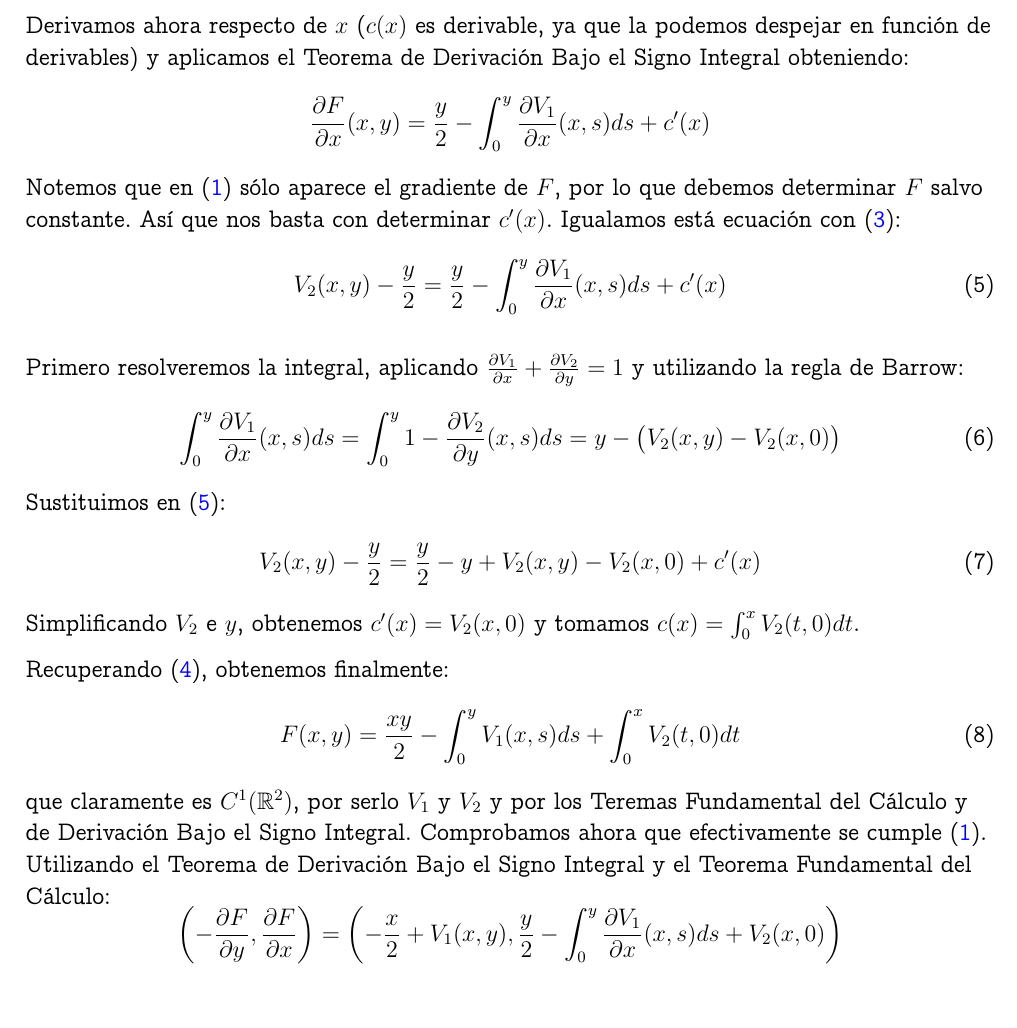
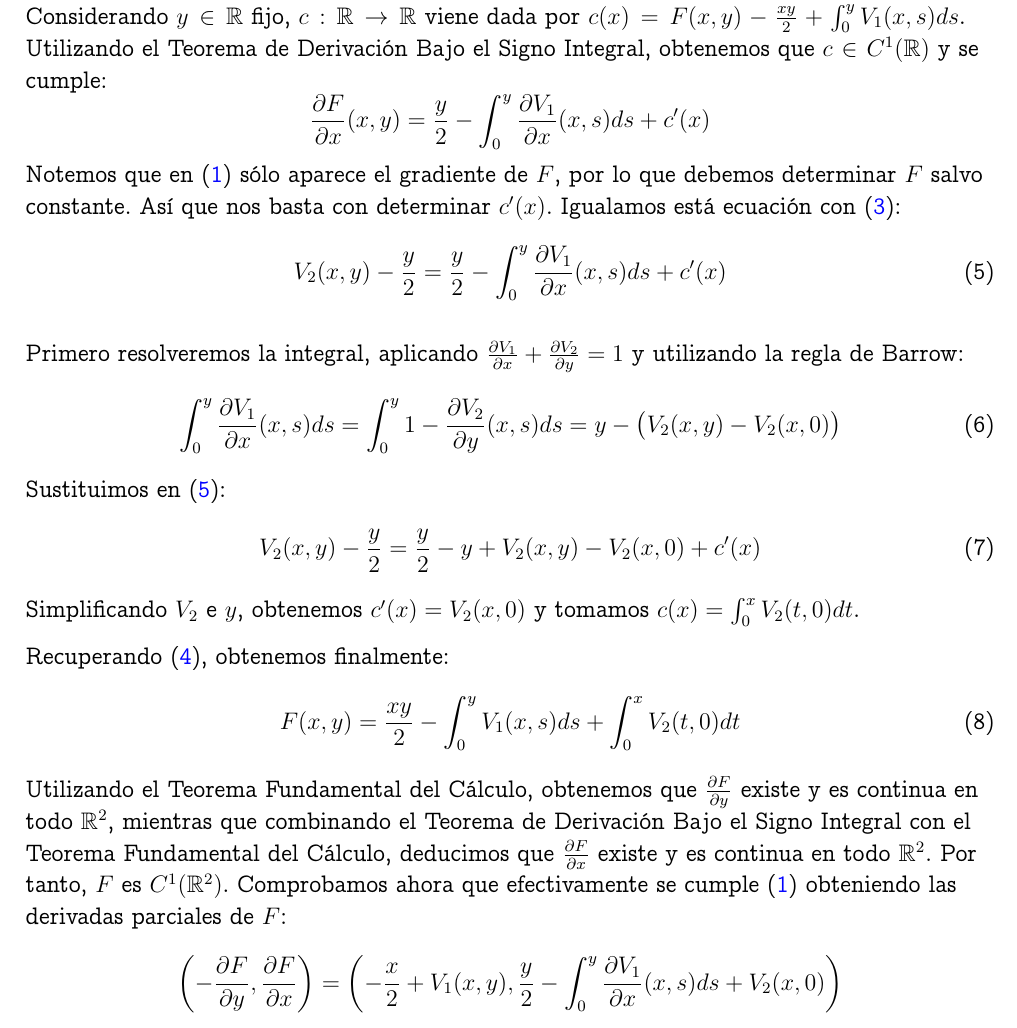
Before and after one commit to dcabezas98/Matematicas, a LaTeX document (Aplicada/Mecanica Celeste/tema1.tex): part of page 8 of 8, cut at the place of the change, the shorter picture padded with empty space. Compiled offline with pdfLaTeX.

Commit message:
Celeste: erratas ejercicio 11

```diff
--- a/Aplicada/Mecanica Celeste/tema1.tex
+++ b/Aplicada/Mecanica Celeste/tema1.tex
@@ -375,9 +374,11 @@ que puede depender de $x$ (constante respecto de $y$). Para determinar
 $F$, falta determinar $c(x)$, ya que el resto de sumandos son
 conocidos.
 
-Derivamos ahora respecto de $x$ ($c(x)$ es derivable, ya que la
-podemos despejar en función de derivables) y aplicamos el Teorema de
-Derivación Bajo el Signo Integral obteniendo:
+Considerando $y\in\mathbb{R}$ fijo,
+$c:\mathbb{R}\rightarrow\mathbb{R}$ viene dada por
+$c(x)=F(x,y)-\frac{xy}{2}+\int_0^y V_1(x,s)ds$. Utilizando el Teorema
+de Derivación Bajo el Signo Integral, obtenemos que
+$c\in C^1(\mathbb{R})$ y se cumple:
 \[\frac{\partial F}{\partial x}(x,y)=\frac{y}{2}-\int_0^y
   \frac{\partial V_1}{\partial x}(x,s)ds+c'(x)\] Notemos que en
 (\ref{eq:V}) sólo aparece el gradiente de $F$, por lo que debemos
@@ -407,11 +408,13 @@ Recuperando (\ref{eq:Fc}), obtenemos finalmente:
   \label{eq:F}
   F(x,y)=\frac{xy}{2}-\int_0^y V_1(x,s)ds+\int_0^x V_2(t,0)dt
 \end{equation}
-que claramente es $C^1(\mathbb{R}^2)$, por serlo $V_1$ y $V_2$ y por
-los Teremas Fundamental del Cálculo y de Derivación Bajo el Signo
-Integral. Comprobamos ahora que efectivamente se cumple
-(\ref{eq:V}). Utilizando el Teorema de Derivación Bajo el Signo
-Integral y el Teorema Fundamental del Cálculo:
+Utilizando el Teorema Fundamental del Cálculo, obtenemos que
+$\frac{\partial F}{\partial y}$ existe y es continua en todo
+$\mathbb{R}^2$, mientras que combinando el Teorema de Derivación Bajo
+el Signo Integral con el Teorema Fundamental del Cálculo, deducimos
+que $\frac{\partial F}{\partial x}$ existe y es continua en todo
+$\mathbb{R}^2$. Por tanto, $F$ es $C^1(\mathbb{R}^2)$. Comprobamos
+ahora que efectivamente se cumple (\ref{eq:V}) obteniendo las derivadas parciales de $F$:
 \begin{equation*}
   \left(-\frac{\partial F}{\partial y},\frac{\partial F}{\partial x}\right)=\left(-\frac{x}{2}+V_1(x,y),\frac{y}{2}-\int_0^y \frac{\partial V_1}{\partial x}(x,s)ds+V_2(x,0)\right)
 \end{equation*}
```
Also changed, not shown: Aplicada/Mecanica Celeste/tema1.pdf, Aplicada/Mecanica Celeste/tema1.tex (1 more changed lines).
